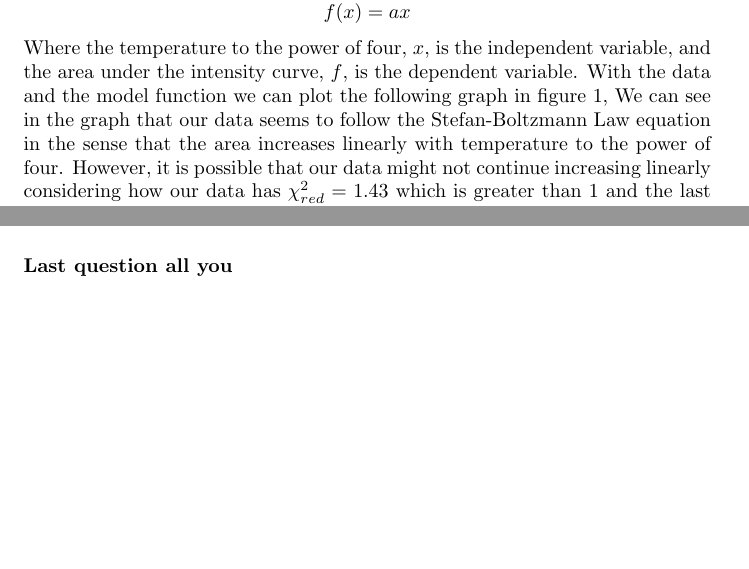
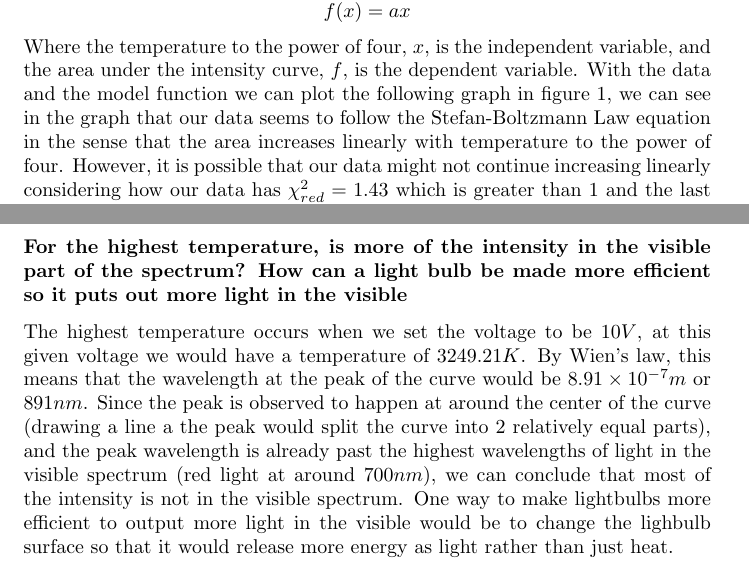
Before and after one commit to diyanxu/Blackbody, a LaTeX document (blackbody.tex): two parts of pages 5 and 6 of 6 before the commit and two parts of pages 5 and 7 of 8 after it, joined at a grey line, cut so that both start at the same text, the shorter picture padded with empty space. Compiled offline with pdfLaTeX.

```diff
--- a/blackbody.tex
+++ b/blackbody.tex
@@ -147,8 +147,7 @@
 \[f(x)=ax\] Where the temperature to the power of four, $x$, is the independent variable,
 and the area under the intensity curve, $f$, is the dependent variable.  With the data and
 the model function we can plot the following graph in figure 1,
-%%%%%%%%%%%%%%%%%%insert graph%%%%%%%%%%%%%%%%%%%%%%%%%%
-We can see in the graph that our data seems to follow the Stefan-Boltzmann Law equation in
+we can see in the graph that our data seems to follow the Stefan-Boltzmann Law equation in
 the sense that the area increases linearly with temperature to the power of four.  However,
 it is possible that our data might not continue increasing linearly considering how our data
 has $\chi^2_{red}=1.43$ which is greater than 1 and the last two data points do not have
@@ -172,8 +176,23 @@
 all the colours of light thus appearing white, while for lower temperatures
 (higher wavelengths) would result in more red colours.
 
-\subsubsection*{Last question all you}
+\newpage
 
+\subsubsection*{For the highest temperature, is more of the intensity in the visible
+part of the spectrum? How can a light bulb be made more efficient so it puts
+out more light in the visible}
+The highest temperature occurs when we set the voltage to be 10$V$, at this given
+voltage we would have a temperature of $3249.21 K$. By Wien's law, this means that
+the wavelength at the peak of the curve would be $8.91\times10^{-7}m$ or $891nm$.
+Since the peak is observed to happen at around the center of the curve (drawing
+a line a the peak would split the curve into 2 relatively equal parts), and the
+peak wavelength is already past the highest wavelengths of light in the visible
+spectrum (red light at around $700 nm$), we can conclude that most of the intensity
+is not in the visible spectrum. One way to make lightbulbs more efficient to output
+more light in the visible would be to change the lighbulb surface so that it would
+release more energy as light rather than just heat.
+
+\newpage
 
 \section{Conclusion}
 When testing Wien's Displacement Law, the value for $\lambda_{max}T$ that we obtained
```
Also changed, not shown: blackbody.tex (5 more changed lines), 1 other file.
